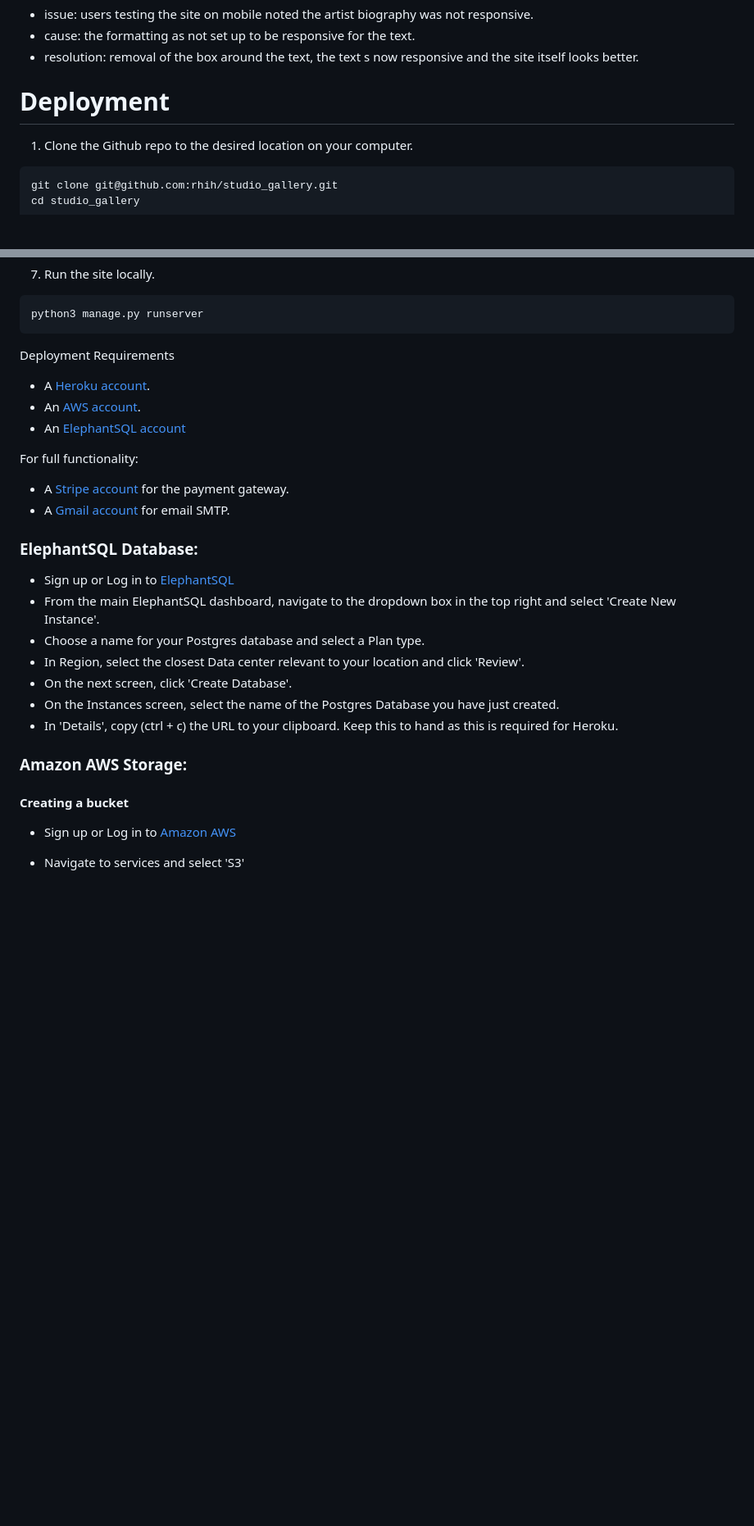
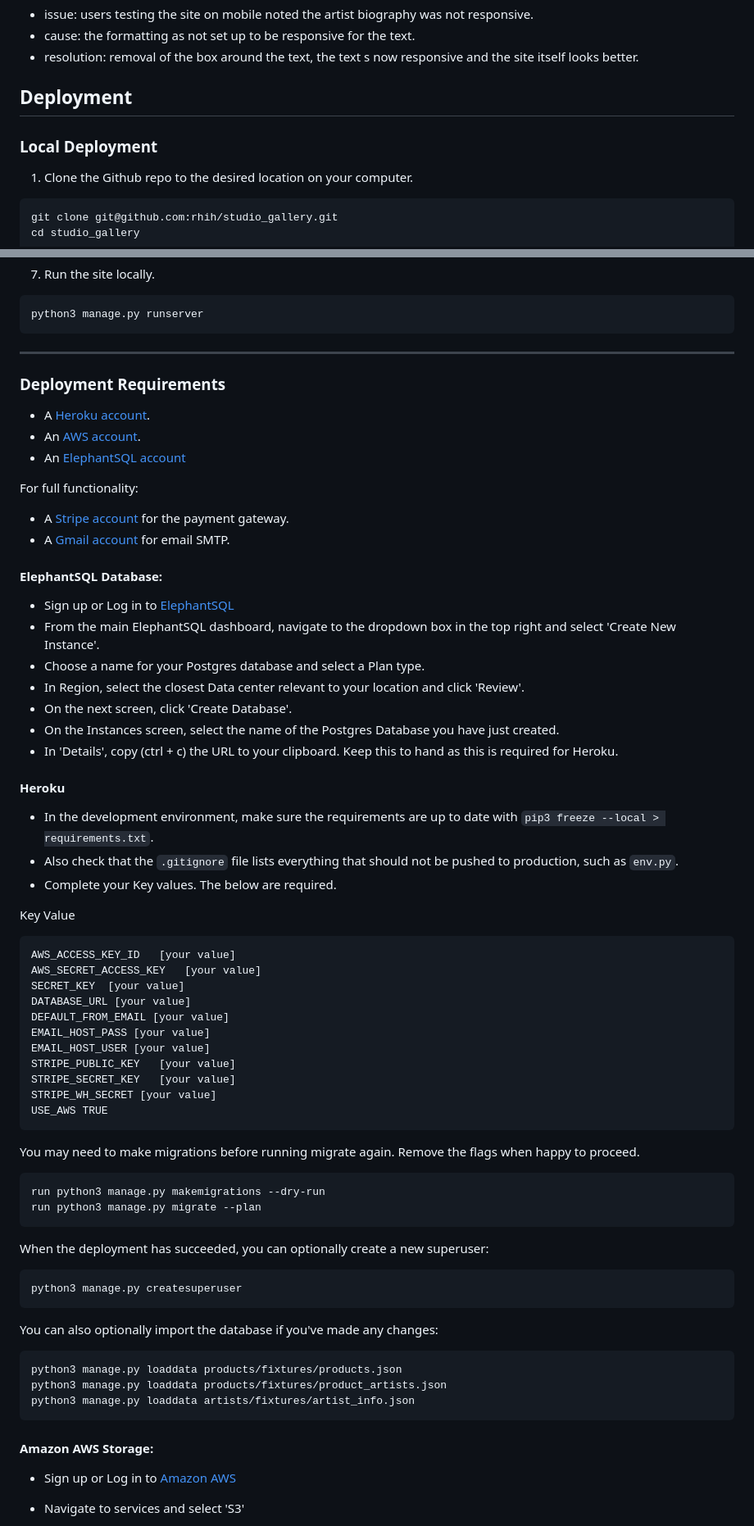
Before and after one commit to RhiH/studio_gallery, a Markdown page: README.md, 2 parts joined by grey strips. Shown at 82% size. Rendered like a GitHub page; blank space fills up the shorter version.

````diff
--- a/README.md
+++ b/README.md
@@ -417,7 +427,9 @@ The project was tested during the process of creating it and errors were fixed a
 * cause: the formatting as not set up to be responsive for the text.
 * resolution: removal of the box around the text, the text s now responsive and the site itself looks better.
 
-# Deployment
+## Deployment
+
+### Local Deployment
 
 1. Clone the Github repo to the desired location on your computer.
 ```
@@ -452,7 +464,9 @@ python3 manage.py createsuperuser
 ```
 python3 manage.py runserver
 ```
-Deployment Requirements
+---
+
+### Deployment Requirements
 
 - A [Heroku account](https://signup.heroku.com/).
 - An [AWS account](https://aws.amazon.com/).
@@ -464,7 +478,7 @@ For full functionality:
 - A [Gmail account](https://www.google.com/intl/en-GB/gmail/about/) for email SMTP.
 
 
-### **ElephantSQL Database:**
+#### ElephantSQL Database:
 
    - Sign up or Log in to [ElephantSQL](https://www.elephantsql.com/)
    - From the main ElephantSQL dashboard, navigate to the dropdown box in the top right and select 'Create New Instance'.
@@ -473,9 +487,44 @@ For full functionality:
    - On the next screen, click 'Create Database'.
    - On the Instances screen, select the name of the Postgres Database you have just created.
    - In 'Details', copy (ctrl + c) the URL to your clipboard. Keep this to hand as this is required for Heroku.
-### **Amazon AWS Storage:**
 
-#### **Creating a bucket**
+#### Heroku
+
+- In the development environment, make sure the requirements are up to date with `pip3 freeze --local > requirements.txt`.
+- Also check that the `.gitignore` file lists everything that should not be pushed to production, such as `env.py`.
+- Complete your Key values. The below are required.
+
+ Key	Value
+```
+AWS_ACCESS_KEY_ID	[your value]
+AWS_SECRET_ACCESS_KEY	[your value]
+SECRET_KEY	[your value]
+DATABASE_URL [your value]
+DEFAULT_FROM_EMAIL [your value]
+EMAIL_HOST_PASS [your value]
+EMAIL_HOST_USER [your value]
+STRIPE_PUBLIC_KEY	[your value]
+STRIPE_SECRET_KEY	[your value]
+STRIPE_WH_SECRET [your value]
+USE_AWS	TRUE
+```
+You may need to make migrations before running migrate again. Remove the flags when happy to proceed.
+```
+run python3 manage.py makemigrations --dry-run
+run python3 manage.py migrate --plan
+```
+When the deployment has succeeded, you can optionally create a new superuser:
+```
+python3 manage.py createsuperuser
+```
+You can also optionally import the database if you've made any changes:
+ ```
+python3 manage.py loaddata products/fixtures/products.json
+python3 manage.py loaddata products/fixtures/product_artists.json
+python3 manage.py loaddata artists/fixtures/artist_info.json
+```
+
+#### Amazon AWS Storage:
 
    - Sign up or Log in to [Amazon AWS](https://aws.amazon.com/)
    - Navigate to services and select 'S3'
````
Also changed, not shown: other parts of README.md (+27 -52 lines).
